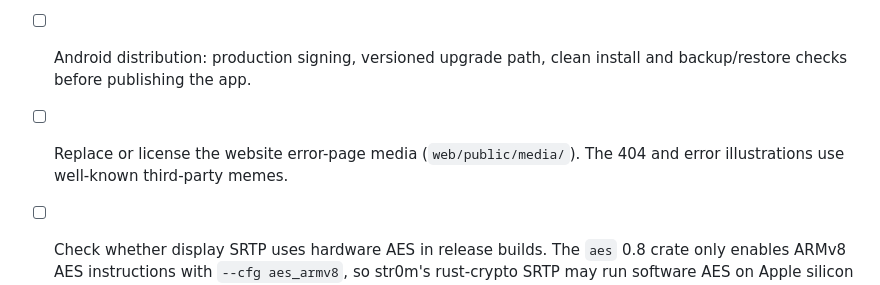
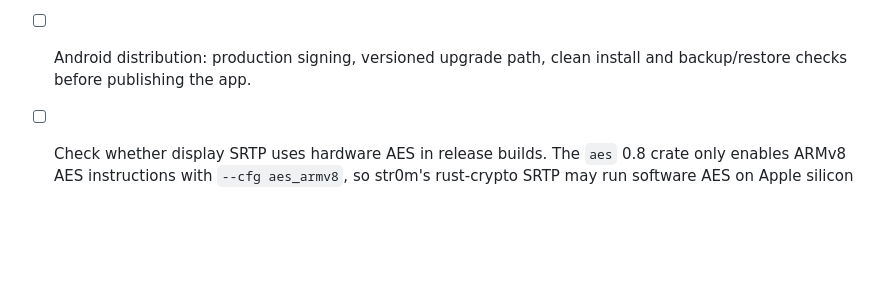
Before and after one commit to DaniGuardiola/extend.computer, a Markdown page: TODO.md, the part around the change. GitHub-like rendering; blank space fills up the shorter version.

Commit message:
Keep the website error-page media
Co-Authored-By: Claude Opus 5.5 <noreply@anthropic.com>

```diff
--- a/TODO.md
+++ b/TODO.md
@@ -22,6 +22,5 @@
 
 - [ ] Android distribution: production signing, versioned upgrade path, clean install and backup/restore checks before publishing the app.
 
-- [ ] Replace or license the website error-page media (`web/public/media/`). The 404 and error illustrations use well-known third-party memes.
 
 - [ ] Check whether display SRTP uses hardware AES in release builds. The `aes` 0.8 crate only enables ARMv8 AES instructions with `--cfg aes_armv8`, so str0m's rust-crypto SRTP may run software AES on Apple silicon and Android. Measure per-packet cost at high bitrates before changing build flags.
```
